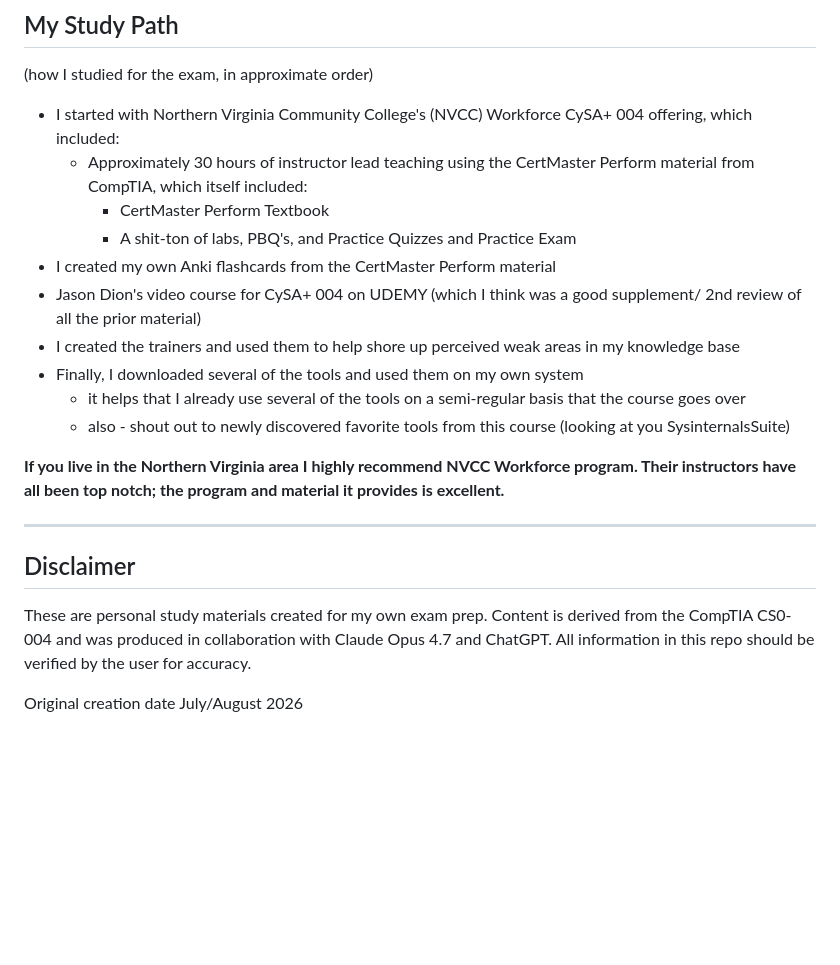
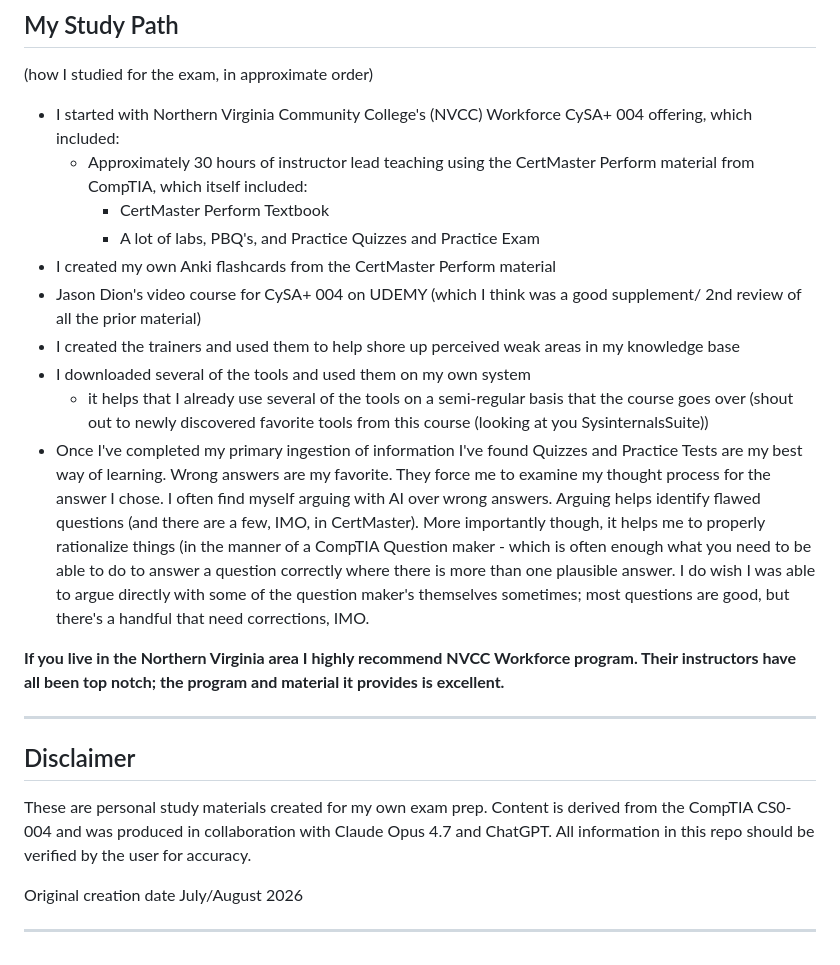
Before and after one commit to UGL13RTH4NU/CySA-004, a Markdown page: README.md, the part around one of its changes. Drawn GitHub-style; blank space fills up the shorter version.

Commit message:
Refactor README.md for improved structure and clarity
Updated formatting and headings in the README file for consistency and clarity.

```diff
--- a/README.md
+++ b/README.md
@@ -58,13 +58,13 @@ These trainers emphasize pattern recognition and active recall, using repeated m
 - I started with Northern Virginia Community College's (NVCC) Workforce CySA+ 004 offering, which included:
   - Approximately 30 hours of instructor lead teaching using the CertMaster Perform material from CompTIA, which itself included:
     - CertMaster Perform Textbook
-    - A shit-ton of labs, PBQ's, and Practice Quizzes and Practice Exam
+    - A lot of labs, PBQ's, and Practice Quizzes and Practice Exam
 - I created my own Anki flashcards from the CertMaster Perform material
 - Jason Dion's video course for CySA+ 004 on UDEMY (which I think was a good supplement/ 2nd review of all the prior material)
 - I created the trainers and used them to help shore up perceived weak areas in my knowledge base
-- Finally, I downloaded several of the tools and used them on my own system
-  - it  helps that I already use several of the tools on a semi-regular basis that the course goes over
-  - also - shout out to newly discovered favorite tools from this course (looking at you SysinternalsSuite)
+- I downloaded several of the tools and used them on my own system
+  - it  helps that I already use several of the tools on a semi-regular basis that the course goes over (shout out to newly discovered favorite tools from this course (looking at you SysinternalsSuite))
+- Once I've completed my primary ingestion of information I've found Quizzes and Practice Tests are my best way of learning. Wrong answers are my favorite. They force me to examine my thought process for the answer I chose. I often find myself arguing with AI over wrong answers. Arguing helps identify flawed questions (and there are a few, IMO, in CertMaster). More importantly though, it helps me to properly rationalize things (in the manner of a CompTIA Question maker - which is often enough what you need to be able to do to answer a question correctly where there is more than one plausible answer. I do wish I was able to argue directly with some of the question maker's themselves sometimes; most questions are good, but there's a handful that need corrections, IMO.
 
 
 **If you live in the Northern Virginia area I highly recommend NVCC Workforce program. Their instructors have all been top notch; the program and material it provides is excellent.**
@@ -76,3 +76,5 @@ These trainers emphasize pattern recognition and active recall, using repeated m
 These are personal study materials created for my own exam prep. Content is derived from the CompTIA CS0-004 and was produced in collaboration with Claude Opus 4.7 and ChatGPT. All information in this repo should be verified by the user for accuracy.
 
 Original creation date July/August 2026
+
+---
```
Also changed, not shown: other parts of README.md (+5 -5 lines).
